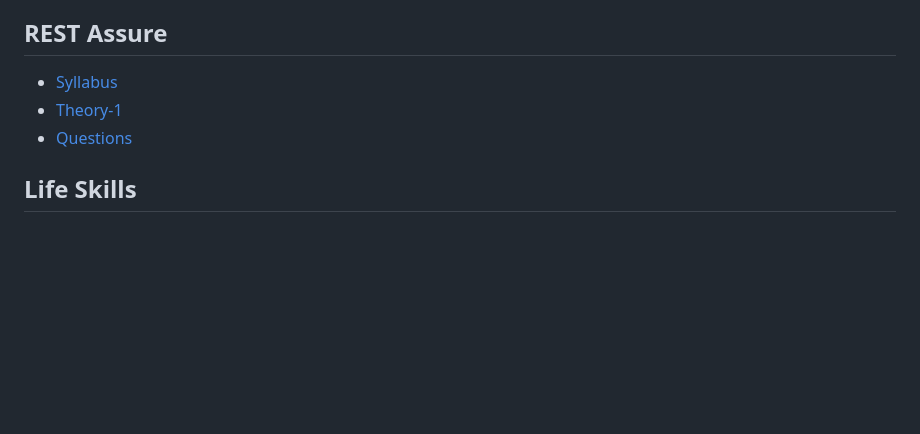
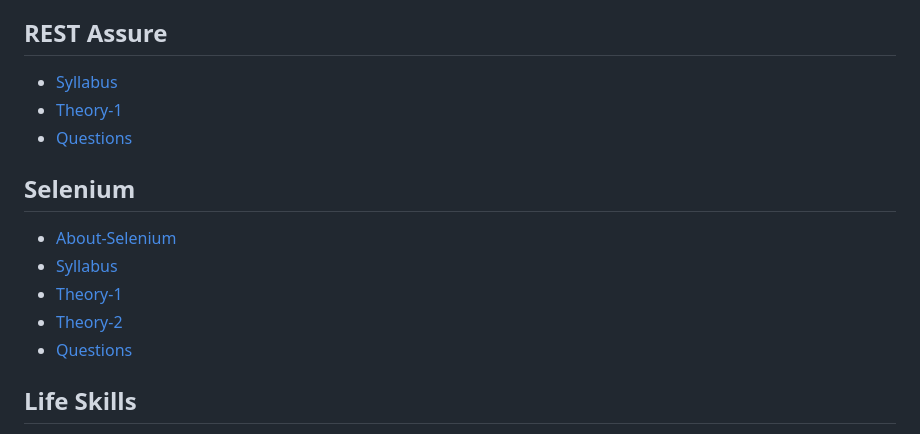
Before and after one commit to JakkaGopalaKrishna/education-notes, a Markdown page: README.md, the part around the change. Rendered like a GitHub page; blank space fills up the shorter version.

Commit message:
docs: selenium

```diff
--- a/README.md
+++ b/README.md
@@ -81,6 +81,13 @@
 * [Theory-1](/REST-Assured/Modules.md)
 * [Questions](/REST-Assured/Questions-and-Answers.md)
 
+## Selenium
+* [About-Selenium](/Selenium/about-selenium.md)
+* [Syllabus](/Selenium/selenium-syllabus.md)
+* [Theory-1](/Selenium/modules-1.md)
+* [Theory-2](/Selenium//modules-2.md)
+* [Questions](/Selenium//Questions-and-Answers.md)
+
 ## Life Skills
 * [Technical Paper](/life-skills/technical-paper-cdn.md)
 * [Listening and Assertive Communication ](/life-skills/Communication_Listening_Reflection.md)
```
Also changed, not shown: Selenium/selenium-syllabus.md (+3 -3 lines).
